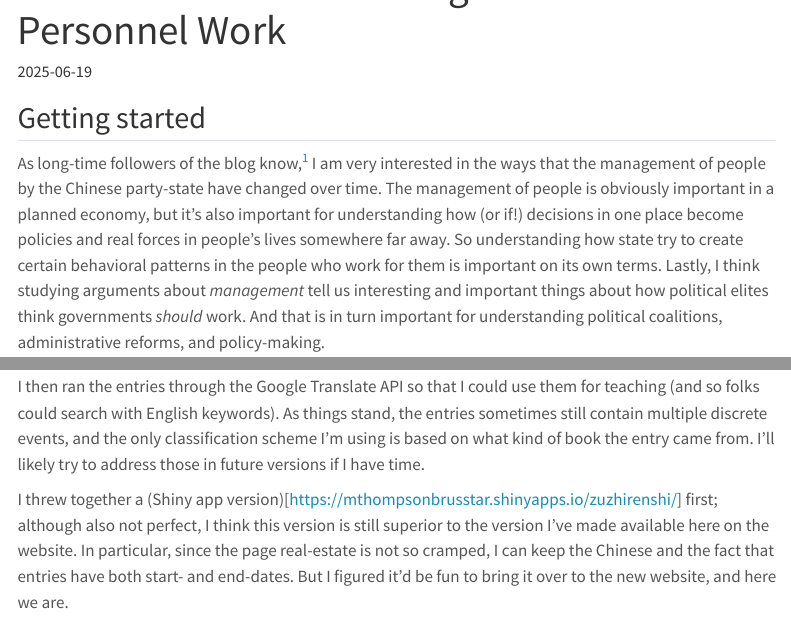
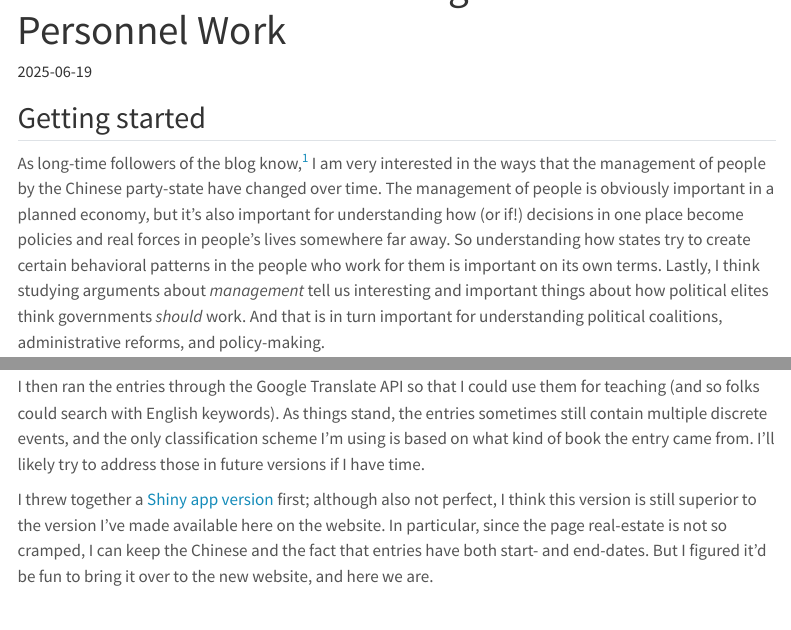
Before and after one commit to mrthomp32/quarto-site, a Quarto document (blog/posts/0002_timeline_post.qmd): the page in a window 1100 px wide, from 60 px down, and a second part further down, joined at a grey line. Rendered offline with R 4.5, knitr and Pandoc in place of Quarto, with nearby package versions; menus at the side of the page are left out.

Commit message:
correcting post again

```diff
--- a/blog/posts/0002_timeline_post.qmd
+++ b/blog/posts/0002_timeline_post.qmd
@@ -20,7 +20,7 @@ categories:
 
 ## Getting started
 
-As long-time followers of the blog know,^[The jokes will not get better.] I am very interested in the ways that the management of people by the Chinese party-state have changed over time. The management of people is obviously important in a planned economy, but it's also important for understanding how (or if!) decisions in one place become policies and real forces in people's lives somewhere far away. So understanding how state try to create certain behavioral patterns in the people who work for them is important on its own terms. Lastly, I think studying arguments about *management* tell us interesting and important things about how political elites think governments *should* work. And that is in turn important for understanding political coalitions, administrative reforms, and policy-making.
+As long-time followers of the blog know,^[The jokes will not get better.] I am very interested in the ways that the management of people by the Chinese party-state have changed over time. The management of people is obviously important in a planned economy, but it's also important for understanding how (or if!) decisions in one place become policies and real forces in people's lives somewhere far away. So understanding how states try to create certain behavioral patterns in the people who work for them is important on its own terms. Lastly, I think studying arguments about *management* tell us interesting and important things about how political elites think governments *should* work. And that is in turn important for understanding political coalitions, administrative reforms, and policy-making.
 
 Doing research on the changing ways the Chinese state managed people over time requires diving into the untidy-tangle of organizations, committees, commissions, and other institutions that manage personnel evaluations, responsibility-title mapping, the allocation of position budgets,^[There continues to be no good way to describe 编制 succinctly in English. Bureaucratic ... allotments?] performance audits, promotions, benefits, salaries, appointments, transfers, and removals (among other things). This tangle, of course, also changes over time.
 
@@ -56,7 +56,7 @@ After some comparatively-painless OCR and some manual correction (scanning the b
 
 I then ran the entries through the Google Translate API so that I could use them for teaching (and so folks could search with English keywords). As things stand, the entries sometimes still contain multiple discrete events, and the only classification scheme I'm using is based on what kind of book the entry came from. I'll likely try to address those in future versions if I have time.
 
-I threw together a (Shiny app version)[https://mthompsonbrusstar.shinyapps.io/zuzhirenshi/] first; although also not perfect, I think this version is still superior to the version I've made available here on the website. In particular, since the page real-estate is not so cramped, I can keep the Chinese and the fact that entries have both start- and end-dates. But I figured it'd be fun to bring it over to the new website, and here we are.
+I threw together a [Shiny app version](https://mthompsonbrusstar.shinyapps.io/zuzhirenshi/) first; although also not perfect, I think this version is still superior to the version I've made available here on the website. In particular, since the page real-estate is not so cramped, I can keep the Chinese and the fact that entries have both start- and end-dates. But I figured it'd be fun to bring it over to the new website, and here we are.
 
 ## Who even is this for?
 
```
Also changed, not shown: docs/search.json, 3 other files.
